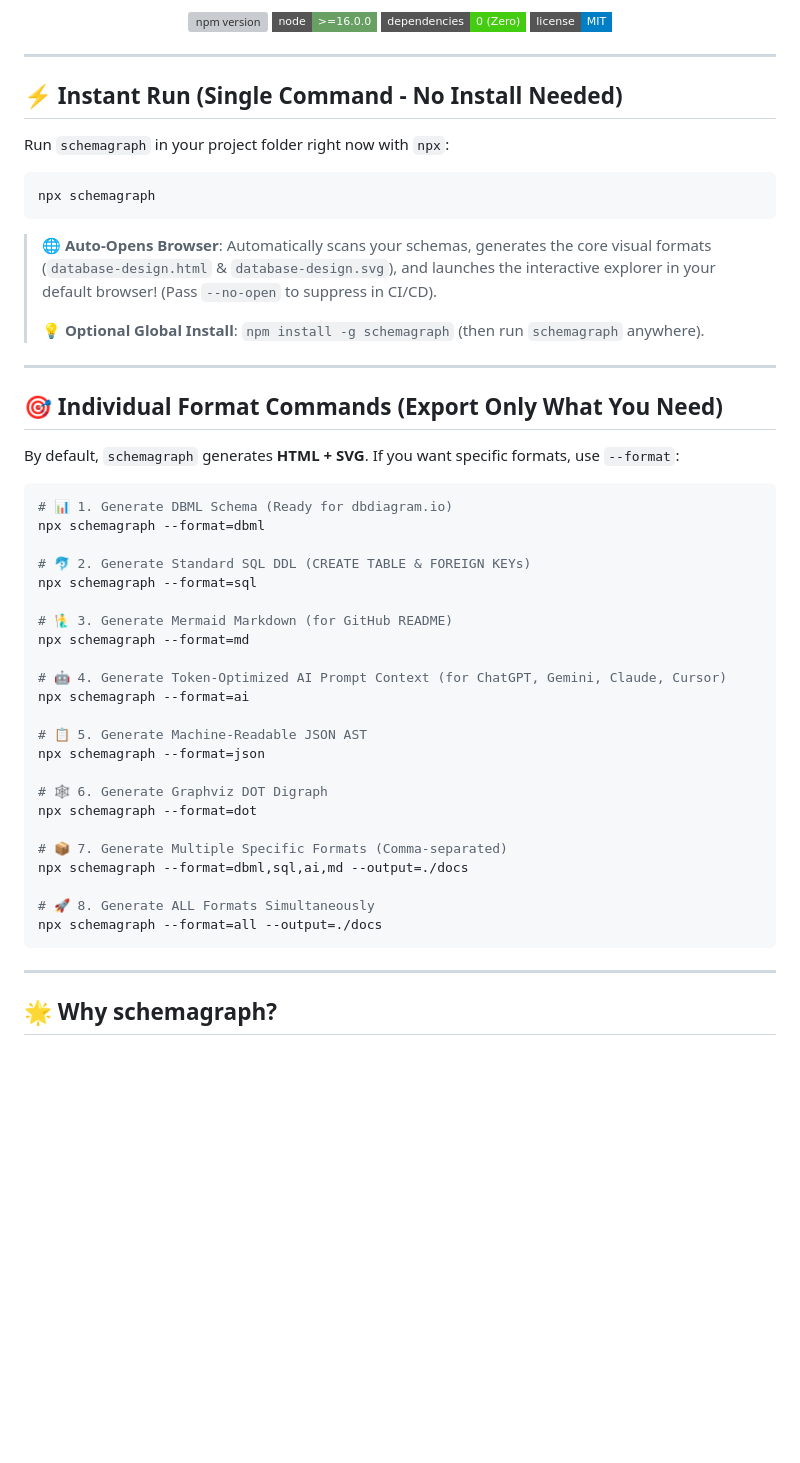
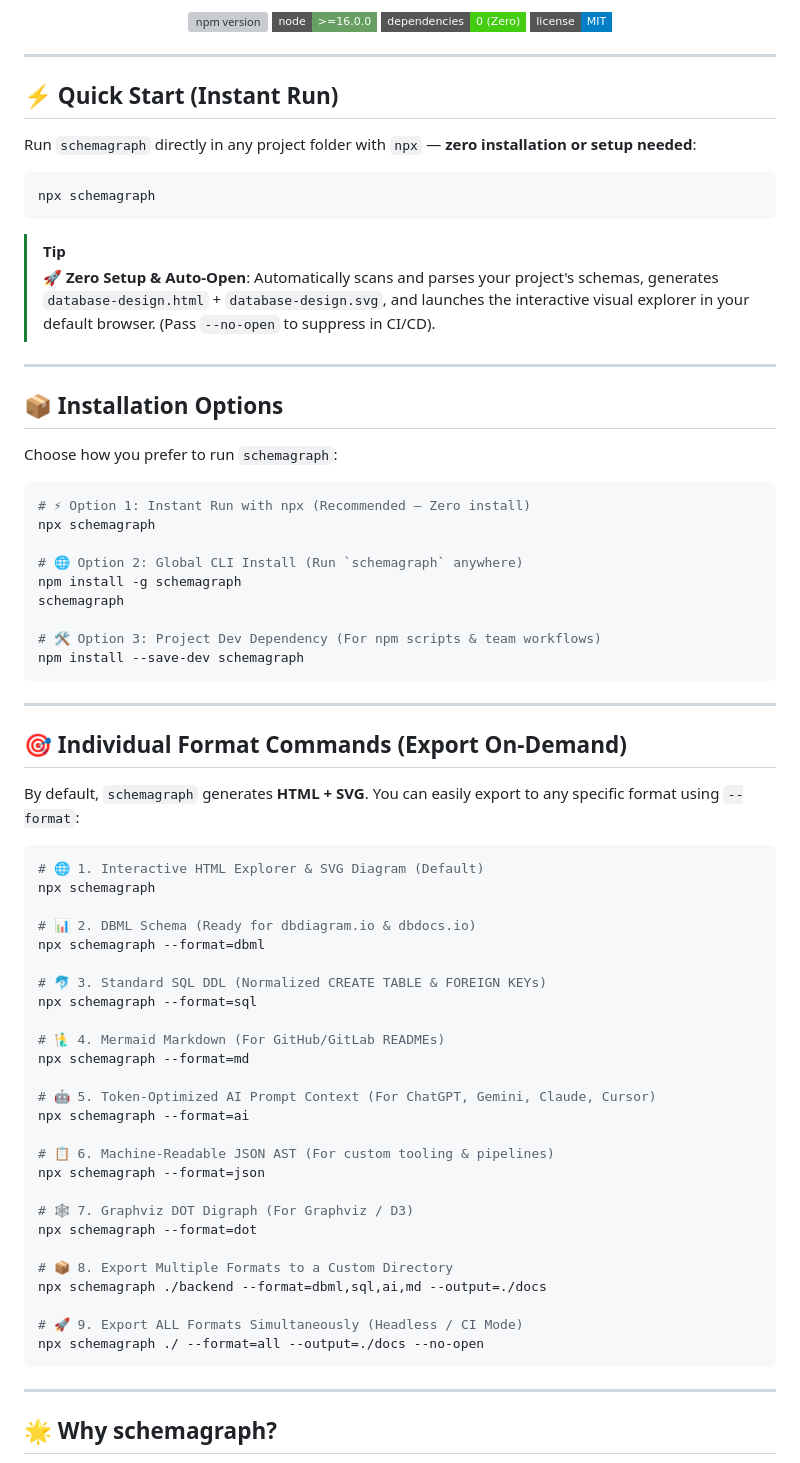
Before and after one commit to SKThakor137/Database-Design-Package, a Markdown page: README.md, the part around the change. Rendered like a GitHub page; badges without logos; blank space fills up the shorter version; grey boxes are pictures that could not be loaded.

Commit message:
docs: improve quick start, installation, and commands formatting in README

````diff
--- a/README.md
+++ b/README.md
@@ -18,48 +18,68 @@
 
 ---
 
-## ⚡ Instant Run (Single Command - No Install Needed)
+## ⚡ Quick Start (Instant Run)
 
-Run `schemagraph` in your project folder right now with `npx`:
+Run `schemagraph` directly in any project folder with `npx` — **zero installation or setup needed**:
 
 ```bash
 npx schemagraph
 ```
 
-> 🌐 **Auto-Opens Browser**: Automatically scans your schemas, generates the core visual formats (`database-design.html` & `database-design.svg`), and launches the interactive explorer in your default browser! (Pass `--no-open` to suppress in CI/CD).
->
-> 💡 **Optional Global Install**: `npm install -g schemagraph` (then run `schemagraph` anywhere).
+> [!TIP]
+> **🚀 Zero Setup & Auto-Open**: Automatically scans and parses your project's schemas, generates `database-design.html` + `database-design.svg`, and launches the interactive visual explorer in your default browser. (Pass `--no-open` to suppress in CI/CD).
 
 ---
 
-## 🎯 Individual Format Commands (Export Only What You Need)
+## 📦 Installation Options
 
-By default, `schemagraph` generates **HTML + SVG**. If you want specific formats, use `--format`:
+Choose how you prefer to run `schemagraph`:
 
 ```bash
-# 📊 1. Generate DBML Schema (Ready for dbdiagram.io)
+# ⚡ Option 1: Instant Run with npx (Recommended — Zero install)
+npx schemagraph
+
+# 🌐 Option 2: Global CLI Install (Run `schemagraph` anywhere)
+npm install -g schemagraph
+schemagraph
+
+# 🛠️ Option 3: Project Dev Dependency (For npm scripts & team workflows)
+npm install --save-dev schemagraph
+```
+
+---
+
+## 🎯 Individual Format Commands (Export On-Demand)
+
+By default, `schemagraph` generates **HTML + SVG**. You can easily export to any specific format using `--format`:
+
+```bash
+# 🌐 1. Interactive HTML Explorer & SVG Diagram (Default)
+npx schemagraph
+
+# 📊 2. DBML Schema (Ready for dbdiagram.io & dbdocs.io)
 npx schemagraph --format=dbml
 
-# 🐬 2. Generate Standard SQL DDL (CREATE TABLE & FOREIGN KEYs)
+# 🐬 3. Standard SQL DDL (Normalized CREATE TABLE & FOREIGN KEYs)
 npx schemagraph --format=sql
 
-# 🧜‍♂️ 3. Generate Mermaid Markdown (for GitHub README)
+# 🧜‍♂️ 4. Mermaid Markdown (For GitHub/GitLab READMEs)
 npx schemagraph --format=md
 
-# 🤖 4. Generate Token-Optimized AI Prompt Context (for ChatGPT, Gemini, Claude, Cursor)
+# 🤖 5. Token-Optimized AI Prompt Context (For ChatGPT, Gemini, Claude, Cursor)
 npx schemagraph --format=ai
 
-# 📋 5. Generate Machine-Readable JSON AST
+# 📋 6. Machine-Readable JSON AST (For custom tooling & pipelines)
 npx schemagraph --format=json
 
-# 🕸 6. Generate Graphviz DOT Digraph
+# 🕸 7. Graphviz DOT Digraph (For Graphviz / D3)
 npx schemagraph --format=dot
 
-# 📦 7. Generate Multiple Specific Formats (Comma-separated)
-npx schemagraph --format=dbml,sql,ai,md --output=./docs
+# 📦 8. Export Multiple Formats to a Custom Directory
+npx schemagraph ./backend --format=dbml,sql,ai,md --output=./docs
 
-# 🚀 8. Generate ALL Formats Simultaneously
-npx schemagraph --format=all --output=./docs
+# 🚀 9. Export ALL Formats Simultaneously (Headless / CI Mode)
+npx schemagraph ./ --format=all --output=./docs --no-open
 ```
 
 ---
````
